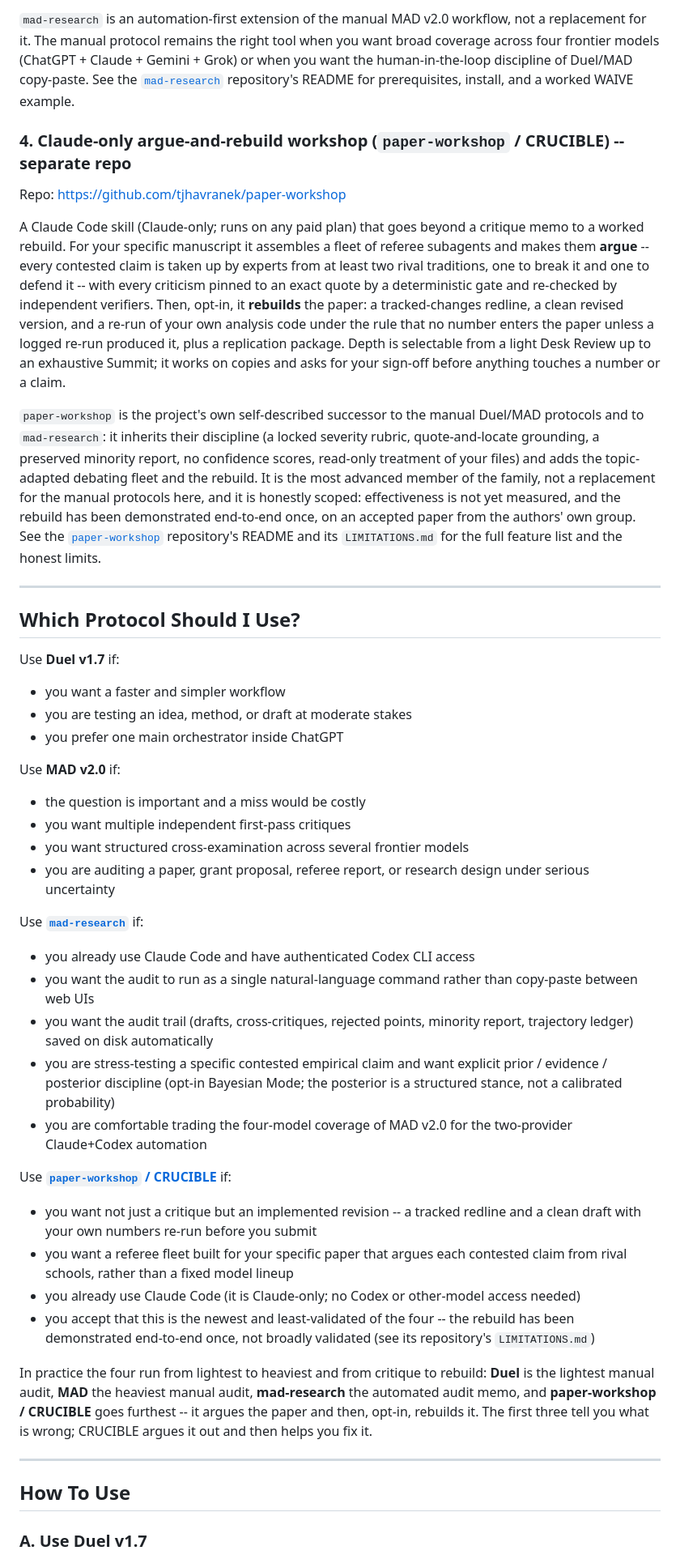
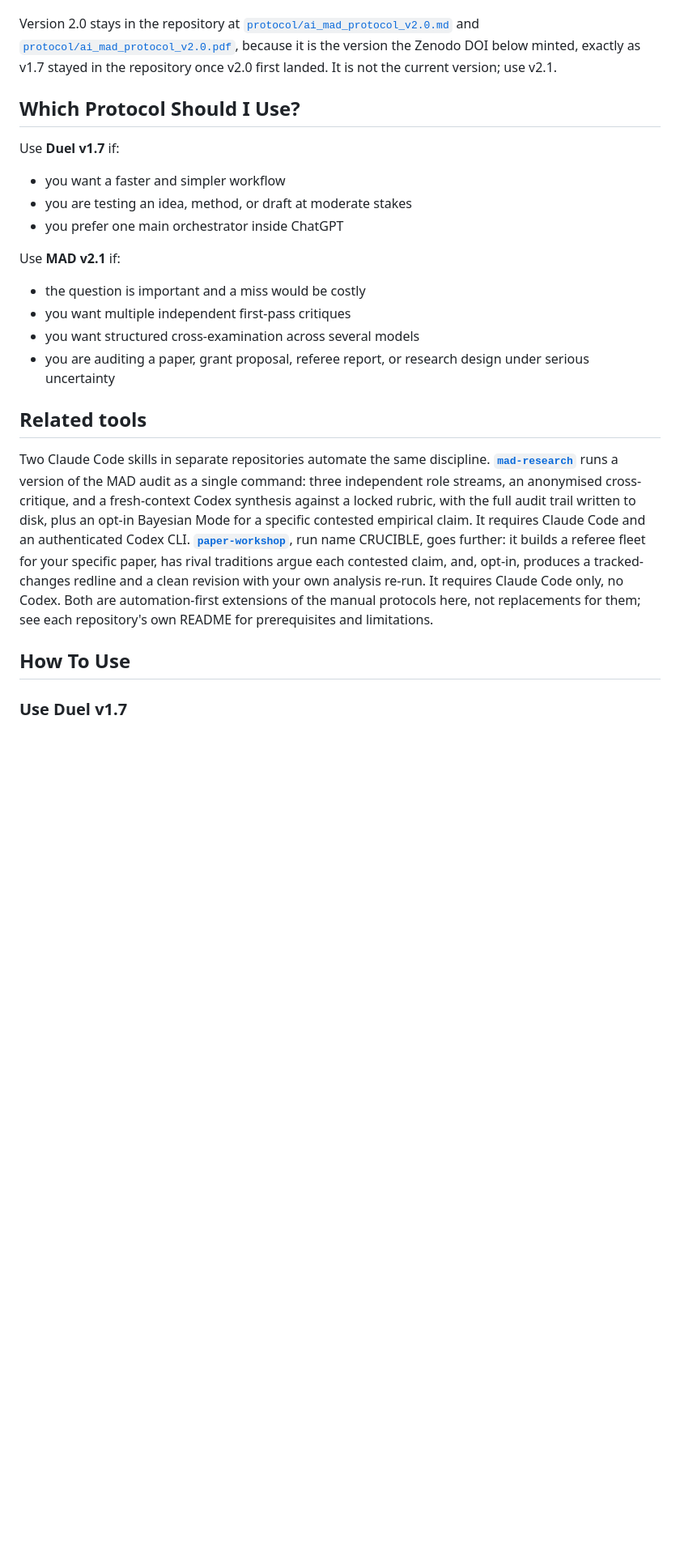
Before and after one commit to tjhavranek/research-audit-duel-protocol, a Markdown page: README.md, the part around one of its changes. Shown at 81% size. Drawn GitHub-style; blank space fills up the shorter version.

```diff
--- a/README.md
+++ b/README.md
@@ -89,43 +55,4 @@ everything in natural language.
-`mad-research` is an automation-first extension of the manual
-MAD v2.0 workflow, not a replacement for it. The manual protocol
-remains the right tool when you want broad coverage across four
-frontier models (ChatGPT + Claude + Gemini + Grok) or when you want
-the human-in-the-loop discipline of Duel/MAD copy-paste. See the
-[`mad-research`](https://github.com/tjhavranek/mad-research) repository's
-README for prerequisites, install, and a worked WAIVE example.
-
-### 4. Claude-only argue-and-rebuild workshop (`paper-workshop` / CRUCIBLE) -- separate repo
-Repo: <https://github.com/tjhavranek/paper-workshop>
-
-A Claude Code skill (Claude-only; runs on any paid plan) that goes
-beyond a critique memo to a worked rebuild. For your specific
-manuscript it assembles a fleet of referee subagents and makes them
-**argue** -- every contested claim is taken up by experts from at
-least two rival traditions, one to break it and one to defend it --
-with every criticism pinned to an exact quote by a deterministic gate
-and re-checked by independent verifiers. Then,
-opt-in, it **rebuilds** the paper: a tracked-changes redline, a clean
-revised version, and a re-run of your own analysis code under the rule
-that no number enters the paper unless a logged re-run produced it,
-plus a replication package. Depth is selectable from a light Desk
-Review up to an exhaustive Summit; it works on copies and asks for
-your sign-off before anything touches a number or a claim.
-
-`paper-workshop` is the project's own self-described successor to the
-manual Duel/MAD protocols and to `mad-research`: it inherits their
-discipline (a locked severity rubric, quote-and-locate grounding, a
-preserved minority report, no confidence scores, read-only treatment
-of your files) and adds the topic-adapted debating fleet and the
-rebuild. It is the most advanced member of the family, not a
-replacement for the manual protocols here, and it is honestly scoped:
-effectiveness is not yet measured, and the rebuild has been
-demonstrated end-to-end once, on an accepted paper from the authors'
-own group. See the
-[`paper-workshop`](https://github.com/tjhavranek/paper-workshop)
-repository's README and its `LIMITATIONS.md` for the full feature list
-and the honest limits.
-
----
+Version 2.0 stays in the repository at [`protocol/ai_mad_protocol_v2.0.md`](protocol/ai_mad_protocol_v2.0.md) and [`protocol/ai_mad_protocol_v2.0.pdf`](protocol/ai_mad_protocol_v2.0.pdf), because it is the version the Zenodo DOI below minted, exactly as v1.7 stayed in the repository once v2.0 first landed. It is not the current version; use v2.1.
 
 ## Which Protocol Should I Use?
 
@@ -134,35 +61,17 @@ Use **Duel v1.7** if:
 - you are testing an idea, method, or draft at moderate stakes
 - you prefer one main orchestrator inside ChatGPT
 
-Use **MAD v2.0** if:
+Use **MAD v2.1** if:
 - the question is important and a miss would be costly
 - you want multiple independent first-pass critiques
-- you want structured cross-examination across several frontier models
+- you want structured cross-examination across several models
 - you are auditing a paper, grant proposal, referee report, or research design under serious uncertainty
 
-Use **[`mad-research`](https://github.com/tjhavranek/mad-research)** if:
-- you already use Claude Code and have authenticated Codex CLI access
-- you want the audit to run as a single natural-language command rather than copy-paste between web UIs
-- you want the audit trail (drafts, cross-critiques, rejected points, minority report, trajectory ledger) saved on disk automatically
-- you are stress-testing a specific contested empirical claim and want explicit prior / evidence / posterior discipline (opt-in Bayesian Mode; the posterior is a structured stance, not a calibrated probability)
-- you are comfortable trading the four-model coverage of MAD v2.0 for the two-provider Claude+Codex automation
+## Related tools
 
-Use **[`paper-workshop` / CRUCIBLE](https://github.com/tjhavranek/paper-workshop)** if:
-- you want not just a critique but an implemented revision -- a tracked redline and a clean draft with your own numbers re-run before you submit
-- you want a referee fleet built for your specific paper that argues each contested claim from rival schools, rather than a fixed model lineup
-- you already use Claude Code (it is Claude-only; no Codex or other-model access needed)
-- you accept that this is the newest and least-validated of the four -- the rebuild has been demonstrated end-to-end once, not broadly validated (see its repository's `LIMITATIONS.md`)
-
-In practice the four run from lightest to heaviest and from critique to
-rebuild: **Duel** is the lightest manual audit, **MAD** the heaviest
-manual audit, **mad-research** the automated audit memo, and
-**paper-workshop / CRUCIBLE** goes furthest -- it argues the paper and
-then, opt-in, rebuilds it. The first three tell you what is wrong;
-CRUCIBLE argues it out and then helps you fix it.
-
----
+Two Claude Code skills in separate repositories automate the same discipline. **[`mad-research`](https://github.com/tjhavranek/mad-research)** runs a version of the MAD audit as a single command: three independent role streams, an anonymised cross-critique, and a fresh-context Codex synthesis against a locked rubric, with the full audit trail written to disk, plus an opt-in Bayesian Mode for a specific contested empirical claim. It requires Claude Code and an authenticated Codex CLI. **[`paper-workshop`](https://github.com/tjhavranek/paper-workshop)**, run name CRUCIBLE, goes further: it builds a referee fleet for your specific paper, has rival traditions argue each contested claim, and, opt-in, produces a tracked-changes redline and a clean revision with your own analysis re-run. It requires Claude Code only, no Codex. Both are automation-first extensions of the manual protocols here, not replacements for them; see each repository's own README for prerequisites and limitations.
 
 ## How To Use
 
-### A. Use Duel v1.7
+### Use Duel v1.7
 
```
Also changed, not shown: other parts of README.md (+35 -115 lines), CHANGELOG.md (added, +75 -0 lines).
